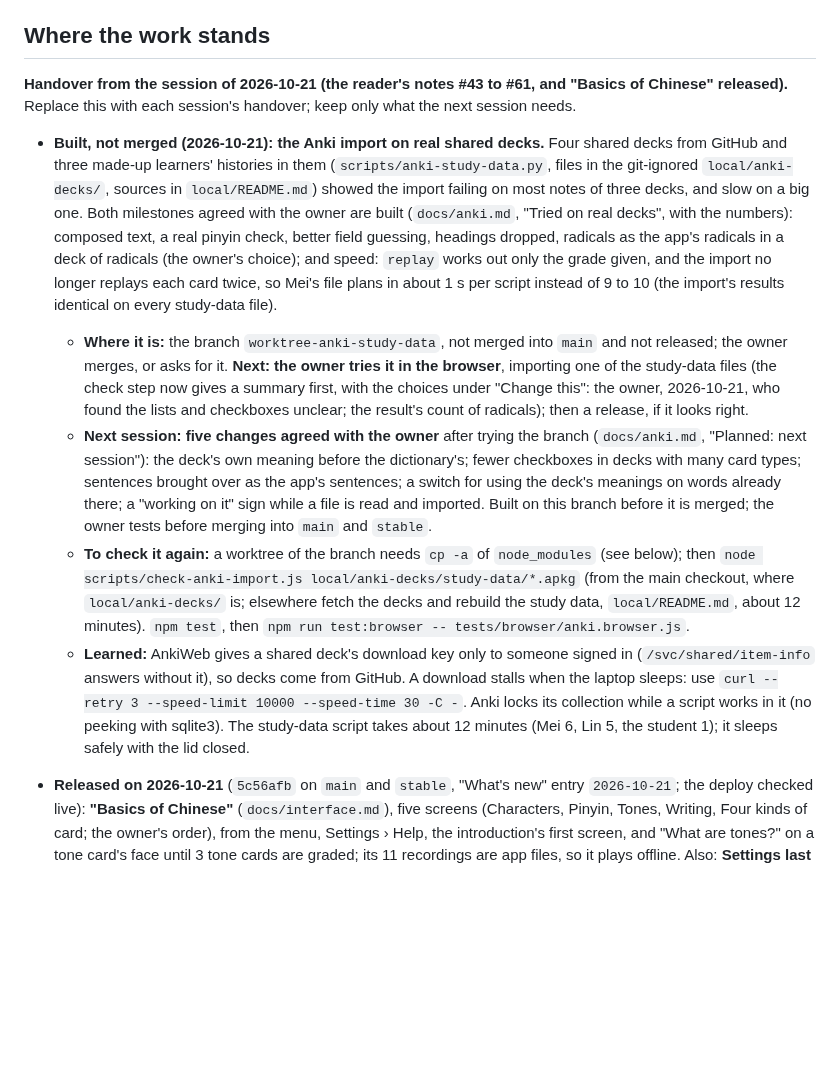
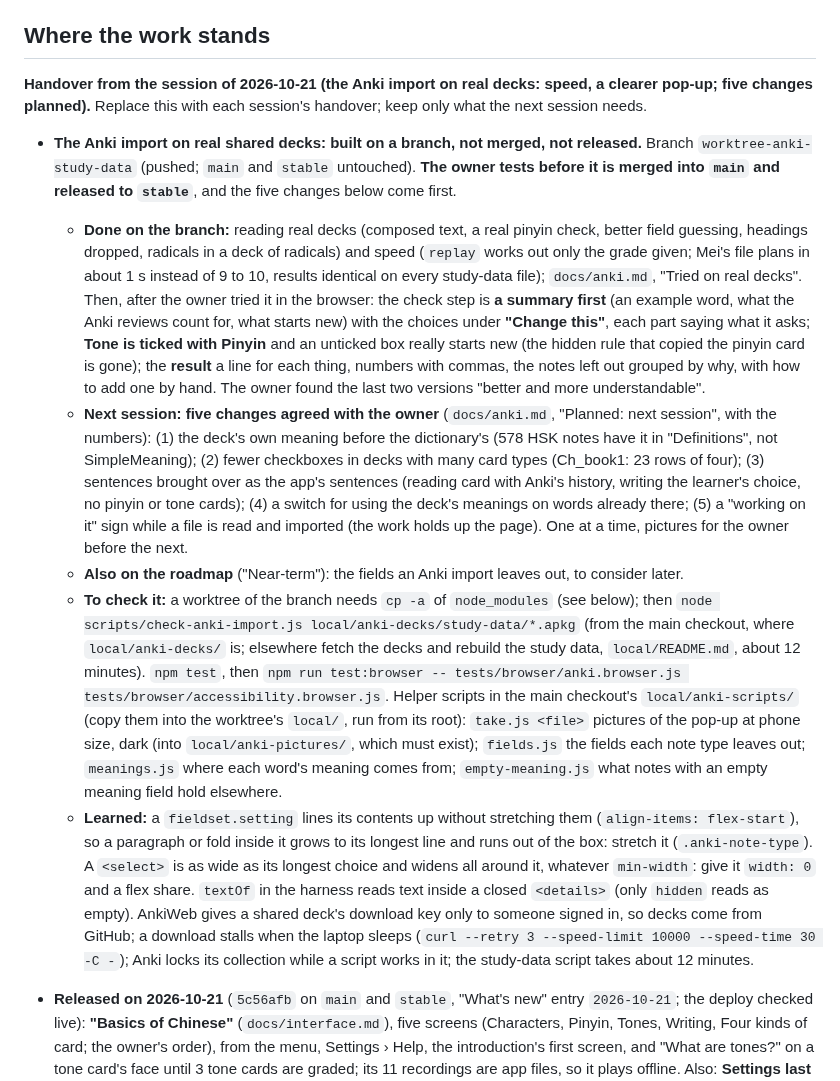
Before and after one commit to BunnyApocalypse/yutu-chinese, a Markdown page: docs/history.md, the part around the change. Drawn GitHub-style; blank space fills up the shorter version.

Commit message:
Handover: the Anki import's pop-up made clearer on the branch, five changes planned for the next session
Co-Authored-By: Claude Opus 5.5 <noreply@anthropic.com>

```diff
--- a/docs/history.md
+++ b/docs/history.md
@@ -4,13 +4,14 @@ The latest handover, the roadmap, and what the testing sessions taught. Trimmed
 
 ## Where the work stands
 
-**Handover from the session of 2026-10-21 (the reader's notes #43 to #61, and "Basics of Chinese" released).** Replace this with each session's handover; keep only what the next session needs.
+**Handover from the session of 2026-10-21 (the Anki import on real decks: speed, a clearer pop-up; five changes planned).** Replace this with each session's handover; keep only what the next session needs.
 
-- **Built, not merged (2026-10-21): the Anki import on real shared decks.** Four shared decks from GitHub and three made-up learners' histories in them (`scripts/anki-study-data.py`, files in the git-ignored `local/anki-decks/`, sources in `local/README.md`) showed the import failing on most notes of three decks, and slow on a big one. Both milestones agreed with the owner are built (`docs/anki.md`, "Tried on real decks", with the numbers): composed text, a real pinyin check, better field guessing, headings dropped, radicals as the app's radicals in a deck of radicals (the owner's choice); and speed: `replay` works out only the grade given, and the import no longer replays each card twice, so Mei's file plans in about 1 s per script instead of 9 to 10 (the import's results identical on every study-data file).
-  - **Where it is:** the branch `worktree-anki-study-data`, not merged into `main` and not released; the owner merges, or asks for it. **Next: the owner tries it in the browser**, importing one of the study-data files (the check step now gives a summary first, with the choices under "Change this": the owner, 2026-10-21, who found the lists and checkboxes unclear; the result's count of radicals); then a release, if it looks right.
-  - **Next session: five changes agreed with the owner** after trying the branch (`docs/anki.md`, "Planned: next session"): the deck's own meaning before the dictionary's; fewer checkboxes in decks with many card types; sentences brought over as the app's sentences; a switch for using the deck's meanings on words already there; a "working on it" sign while a file is read and imported. Built on this branch before it is merged; the owner tests before merging into `main` and `stable`.
-  - **To check it again:** a worktree of the branch needs `cp -a` of `node_modules` (see below); then `node scripts/check-anki-import.js local/anki-decks/study-data/*.apkg` (from the main checkout, where `local/anki-decks/` is; elsewhere fetch the decks and rebuild the study data, `local/README.md`, about 12 minutes). `npm test`, then `npm run test:browser -- tests/browser/anki.browser.js`.
-  - **Learned:** AnkiWeb gives a shared deck's download key only to someone signed in (`/svc/shared/item-info` answers without it), so decks come from GitHub. A download stalls when the laptop sleeps: use `curl --retry 3 --speed-limit 10000 --speed-time 30 -C -`. Anki locks its collection while a script works in it (no peeking with sqlite3). The study-data script takes about 12 minutes (Mei 6, Lin 5, the student 1); it sleeps safely with the lid closed.
+- **The Anki import on real shared decks: built on a branch, not merged, not released.** Branch `worktree-anki-study-data` (pushed; `main` and `stable` untouched). **The owner tests before it is merged into `main` and released to `stable`**, and the five changes below come first.
+  - **Done on the branch:** reading real decks (composed text, a real pinyin check, better field guessing, headings dropped, radicals in a deck of radicals) and speed (`replay` works out only the grade given; Mei's file plans in about 1 s instead of 9 to 10, results identical on every study-data file); `docs/anki.md`, "Tried on real decks". Then, after the owner tried it in the browser: the check step is **a summary first** (an example word, what the Anki reviews count for, what starts new) with the choices under **"Change this"**, each part saying what it asks; **Tone is ticked with Pinyin** and an unticked box really starts new (the hidden rule that copied the pinyin card is gone); the **result** a line for each thing, numbers with commas, the notes left out grouped by why, with how to add one by hand. The owner found the last two versions "better and more understandable".
+  - **Next session: five changes agreed with the owner** (`docs/anki.md`, "Planned: next session", with the numbers): (1) the deck's own meaning before the dictionary's (578 HSK notes have it in "Definitions", not SimpleMeaning); (2) fewer checkboxes in decks with many card types (Ch_book1: 23 rows of four); (3) sentences brought over as the app's sentences (reading card with Anki's history, writing the learner's choice, no pinyin or tone cards); (4) a switch for using the deck's meanings on words already there; (5) a "working on it" sign while a file is read and imported (the work holds up the page). One at a time, pictures for the owner before the next.
+  - **Also on the roadmap** ("Near-term"): the fields an Anki import leaves out, to consider later.
+  - **To check it:** a worktree of the branch needs `cp -a` of `node_modules` (see below); then `node scripts/check-anki-import.js local/anki-decks/study-data/*.apkg` (from the main checkout, where `local/anki-decks/` is; elsewhere fetch the decks and rebuild the study data, `local/README.md`, about 12 minutes). `npm test`, then `npm run test:browser -- tests/browser/anki.browser.js tests/browser/accessibility.browser.js`. Helper scripts in the main checkout's `local/anki-scripts/` (copy them into the worktree's `local/`, run from its root): `take.js <file>` pictures of the pop-up at phone size, dark (into `local/anki-pictures/`, which must exist); `fields.js` the fields each note type leaves out; `meanings.js` where each word's meaning comes from; `empty-meaning.js` what notes with an empty meaning field hold elsewhere.
+  - **Learned:** a `fieldset.setting` lines its contents up without stretching them (`align-items: flex-start`), so a paragraph or fold inside it grows to its longest line and runs out of the box: stretch it (`.anki-note-type`). A `<select>` is as wide as its longest choice and widens all around it, whatever `min-width`: give it `width: 0` and a flex share. `textOf` in the harness reads text inside a closed `<details>` (only `hidden` reads as empty). AnkiWeb gives a shared deck's download key only to someone signed in, so decks come from GitHub; a download stalls when the laptop sleeps (`curl --retry 3 --speed-limit 10000 --speed-time 30 -C -`); Anki locks its collection while a script works in it; the study-data script takes about 12 minutes.
 
 - **Released on 2026-10-21** (`5c56afb` on `main` and `stable`, "What's new" entry `2026-10-21`; the deploy checked live): **"Basics of Chinese"** (`docs/interface.md`), five screens (Characters, Pinyin, Tones, Writing, Four kinds of card; the owner's order), from the menu, Settings › Help, the introduction's first screen, and "What are tones?" on a tone card's face until 3 tone cards are graded; its 11 recordings are app files, so it plays offline. Also: **Settings last in the menu** (the owner), the mainland reader's notes #43 to #61, and space between a row of buttons and the hint under it (Send feedback, Import backup).
 - **Decided, not built:** no second "New to Chinese?" link at the introduction's end (the owner, 2026-10-21: the last screen is for keeping the words safe). If a beginner tester misses the basics, add one to the level screen (screen 3).
```
